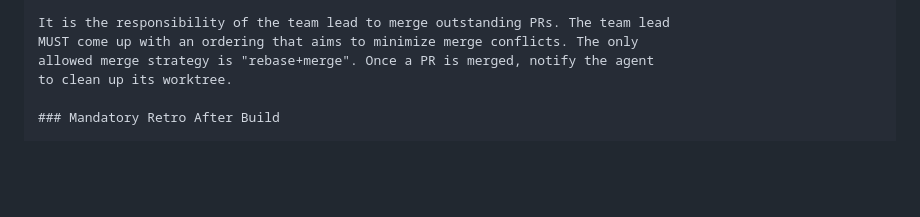
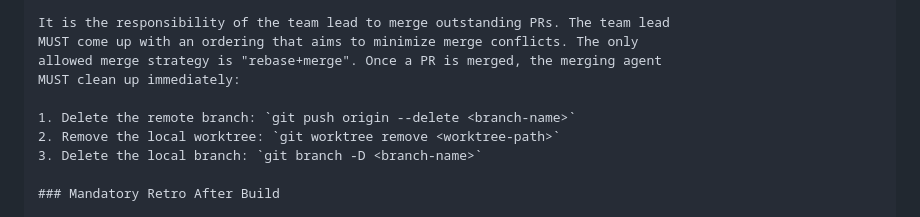
Before and after one commit to whalbawi/factory, a Markdown page: skills/factory/SKILL.md, the part around the change. GitHub-like rendering; blank space fills up the shorter version.

Commit message:
Fix post-merge cleanup steps in CLAUDE.md templates
Co-Authored-By: Claude Opus 4.6 (1M context) <noreply@anthropic.com>

```diff
--- a/skills/factory/SKILL.md
+++ b/skills/factory/SKILL.md
@@ -364,8 +364,12 @@ the team lead that the PR is ready for merge.
 
 It is the responsibility of the team lead to merge outstanding PRs. The team lead
 MUST come up with an ordering that aims to minimize merge conflicts. The only
-allowed merge strategy is "rebase+merge". Once a PR is merged, notify the agent
-to clean up its worktree.
+allowed merge strategy is "rebase+merge". Once a PR is merged, the merging agent
+MUST clean up immediately:
+
+1. Delete the remote branch: `git push origin --delete <branch-name>`
+2. Remove the local worktree: `git worktree remove <worktree-path>`
+3. Delete the local branch: `git branch -D <branch-name>`
 
 ### Mandatory Retro After Build
 
```
Also changed, not shown: skills/spec/SKILL.md (+6 -2 lines).
